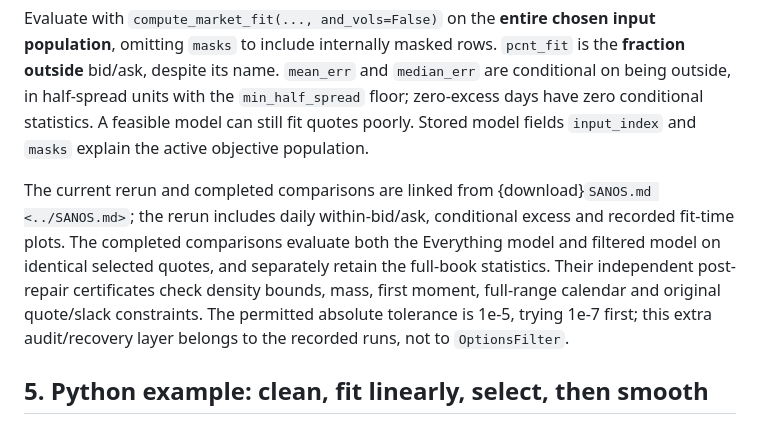
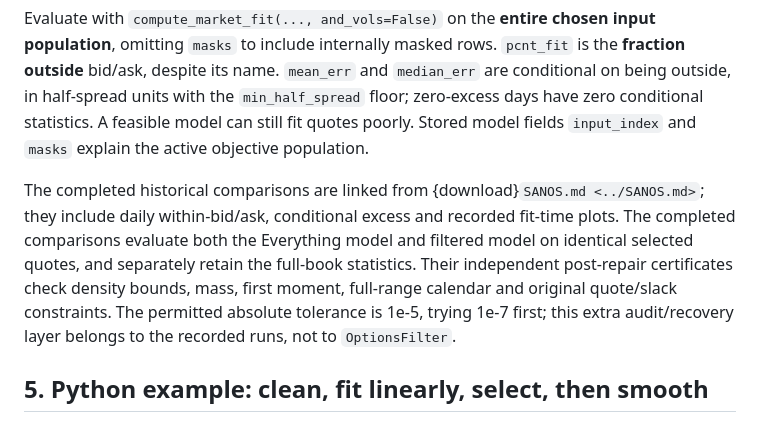
Before and after one commit to hansbuehler/openqdata, a Markdown page: docs/market-data.md, the part around the change. Rendered like a GitHub page.

```diff
--- a/docs/market-data.md
+++ b/docs/market-data.md
@@ -106,7 +106,7 @@ Other defaults are `mid_fit_weight=0.1`, `min_half_spread=1e-4`, and no DLV floo
 
 Evaluate with `compute_market_fit(..., and_vols=False)` on the **entire chosen input population**, omitting `masks` to include internally masked rows. `pcnt_fit` is the **fraction outside** bid/ask, despite its name. `mean_err` and `median_err` are conditional on being outside, in half-spread units with the `min_half_spread` floor; zero-excess days have zero conditional statistics. A feasible model can still fit quotes poorly. Stored model fields `input_index` and `masks` explain the active objective population.
 
-The current rerun and completed comparisons are linked from {download}`SANOS.md <../SANOS.md>`; the rerun includes daily within-bid/ask, conditional excess and recorded fit-time plots. The completed comparisons evaluate both the Everything model and filtered model on identical selected quotes, and separately retain the full-book statistics. Their independent post-repair certificates check density bounds, mass, first moment, full-range calendar and original quote/slack constraints. The permitted absolute tolerance is 1e-5, trying 1e-7 first; this extra audit/recovery layer belongs to the recorded runs, not to `OptionsFilter`.
+The completed historical comparisons are linked from {download}`SANOS.md <../SANOS.md>`; they include daily within-bid/ask, conditional excess and recorded fit-time plots. The completed comparisons evaluate both the Everything model and filtered model on identical selected quotes, and separately retain the full-book statistics. Their independent post-repair certificates check density bounds, mass, first moment, full-range calendar and original quote/slack constraints. The permitted absolute tolerance is 1e-5, trying 1e-7 first; this extra audit/recovery layer belongs to the recorded runs, not to `OptionsFilter`.
 
 ## 5. Python example: clean, fit linearly, select, then smooth
 
```
Also changed, not shown: README.md (+1 -1 lines), SANOS.md (+19 -11 lines), docs/figures/sanos-all-population-comparison.png (added), docs/figures/sanos-all.png (deleted), docs/figures/sanos-flt-population-comparison.png (added), docs/figures/sanos-flt.png (deleted), 1 other file.
